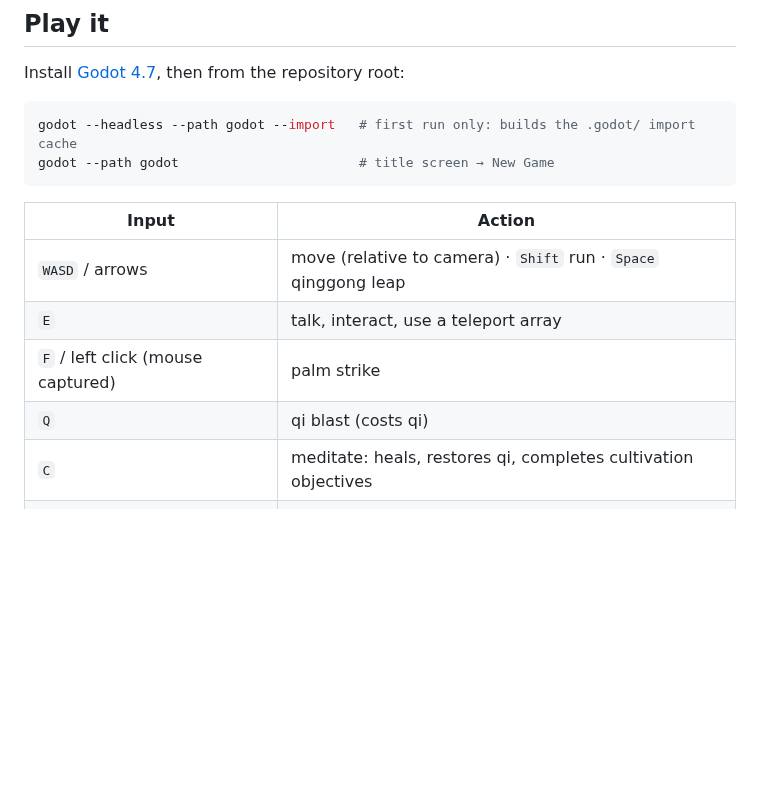
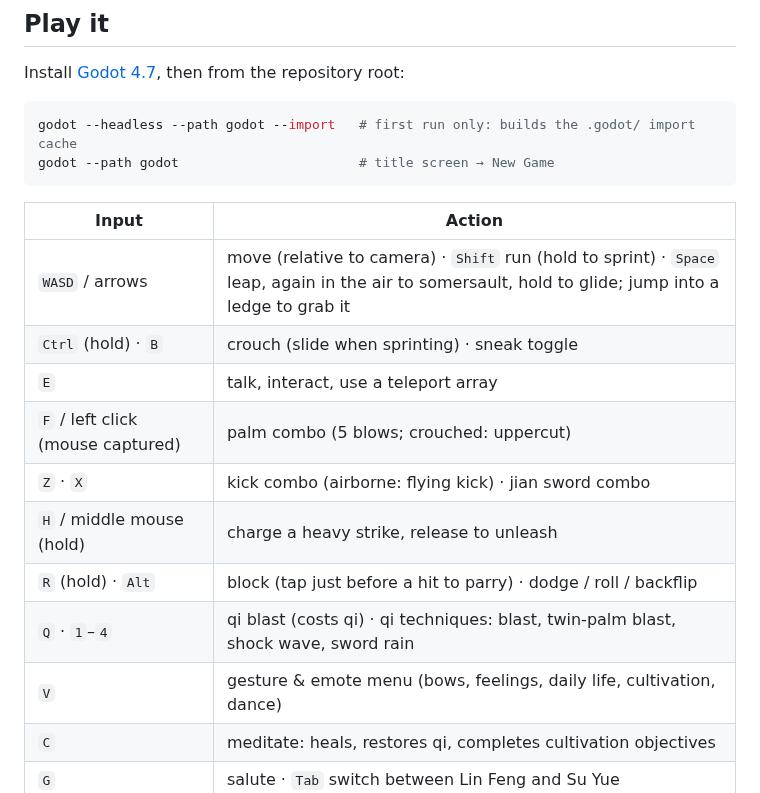
Before and after one commit to jgyy/vnxianxia, a Markdown page: README.md, the part around one of its changes. GitHub-like rendering; blank space fills up the shorter version.

```diff
--- a/README.md
+++ b/README.md
@@ -160,10 +172,15 @@ godot --path godot                       # title screen → New Game
 
 | Input | Action |
 |---|---|
-| `WASD` / arrows | move (relative to camera) · `Shift` run · `Space` qinggong leap |
+| `WASD` / arrows | move (relative to camera) · `Shift` run (hold to sprint) · `Space` leap, again in the air to somersault, hold to glide; jump into a ledge to grab it |
+| `Ctrl` (hold) · `B` | crouch (slide when sprinting) · sneak toggle |
 | `E` | talk, interact, use a teleport array |
-| `F` / left click (mouse captured) | palm strike |
-| `Q` | qi blast (costs qi) |
+| `F` / left click (mouse captured) | palm combo (5 blows; crouched: uppercut) |
+| `Z` · `X` | kick combo (airborne: flying kick) · jian sword combo |
+| `H` / middle mouse (hold) | charge a heavy strike, release to unleash |
+| `R` (hold) · `Alt` | block (tap just before a hit to parry) · dodge / roll / backflip |
+| `Q` · `1`–`4` | qi blast (costs qi) · qi techniques: blast, twin-palm blast, shock wave, sword rain |
+| `V` | gesture & emote menu (bows, feelings, daily life, cultivation, dance) |
 | `C` | meditate: heals, restores qi, completes cultivation objectives |
 | `G` | salute · `Tab` switch between Lin Feng and Su Yue |
 | `J` / `Esc` | journal (current quest, Story So Far, chronicle, cultivation, settings, save) |
```
Also changed, not shown: other parts of README.md (+13 -0 lines), docs/screenshots/animations_sheet.jpg (added), 15 other files.
